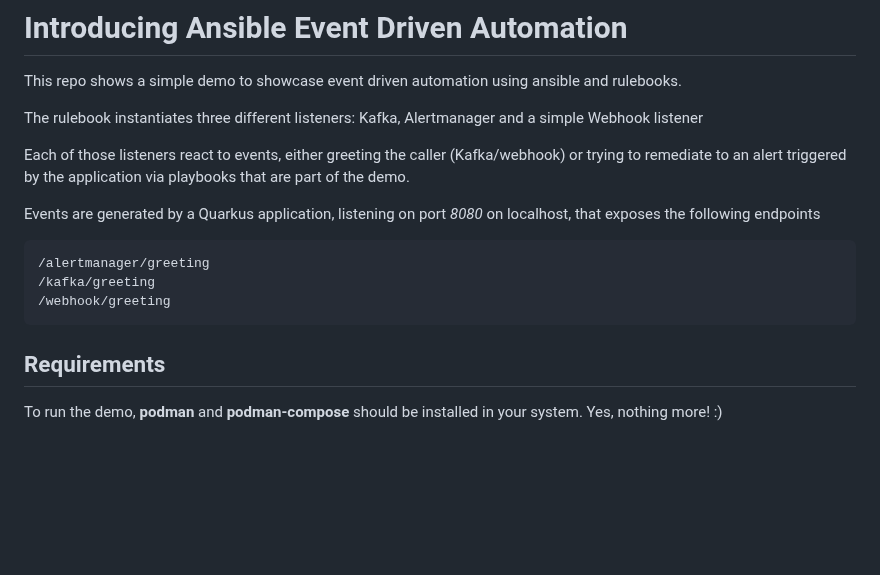
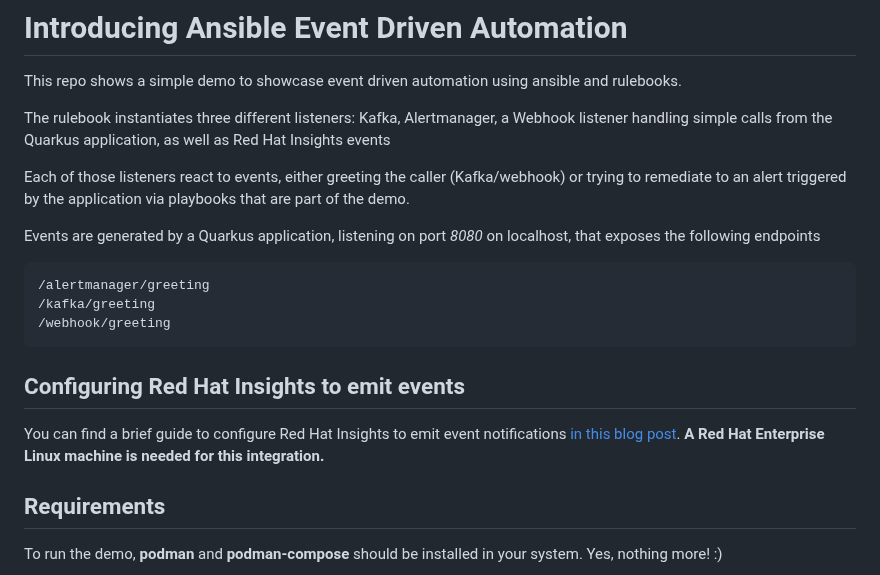
Before and after one commit to kubealex/event-driven-automation, a Markdown page: README.md, the part around the change. Drawn GitHub-style; blank space fills up the shorter version.

```diff
--- a/README.md
+++ b/README.md
@@ -5,7 +5,7 @@
 
 This repo shows a simple demo to showcase event driven automation using ansible and rulebooks.
 
-The rulebook instantiates three different listeners: Kafka, Alertmanager and a simple Webhook listener
+The rulebook instantiates three different listeners: Kafka, Alertmanager, a Webhook listener handling simple calls from the Quarkus application, as well as Red Hat Insights events []()
 
 Each of those listeners react to events, either greeting the caller (Kafka/webhook) or trying to remediate to an alert triggered by the application via playbooks that are part of the demo.
 
@@ -14,6 +14,11 @@ Events are generated by a Quarkus application, listening on port *8080* on local
     /alertmanager/greeting
     /kafka/greeting
     /webhook/greeting
+
+## Configuring Red Hat Insights to emit events
+
+You can find a brief guide to configure Red Hat Insights to emit event notifications [in this blog post](https://www.ansible.com/blog/using-red-hat-insights-as-a-source-of-events-for-event-driven-ansible-automation).
+**A Red Hat Enterprise Linux machine is needed for this integration.**
 
 ## Requirements
 
```
